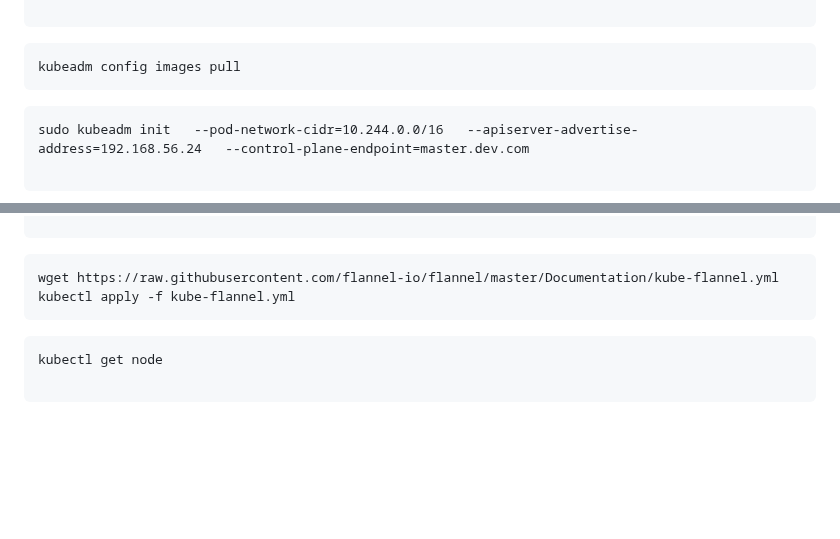
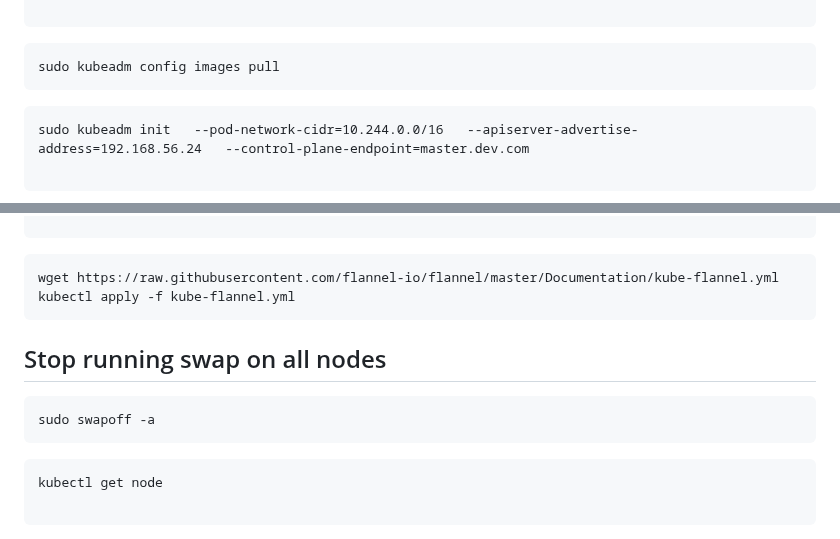
Before and after one commit to ram1997python/Kubernetes-references, a Markdown page: k8s-setup.md, 2 parts joined by grey strips. GitHub-like rendering; blank space fills up the shorter version.

````diff
--- a/k8s-setup.md
+++ b/k8s-setup.md
@@ -248,7 +248,7 @@ end
 ```
 
 ```
-kubeadm config images pull
+sudo kubeadm config images pull
 ```
 ```
 sudo kubeadm init   --pod-network-cidr=10.244.0.0/16   --apiserver-advertise-address=192.168.56.24   --control-plane-endpoint=master.dev.com
@@ -280,6 +280,11 @@ firewall-cmd --zone=public --list-ports
 wget https://raw.githubusercontent.com/flannel-io/flannel/master/Documentation/kube-flannel.yml
 kubectl apply -f kube-flannel.yml
 ```
+## Stop running swap on all nodes
+
+```
+sudo swapoff -a
+```
 
 ```
 kubectl get node
````
